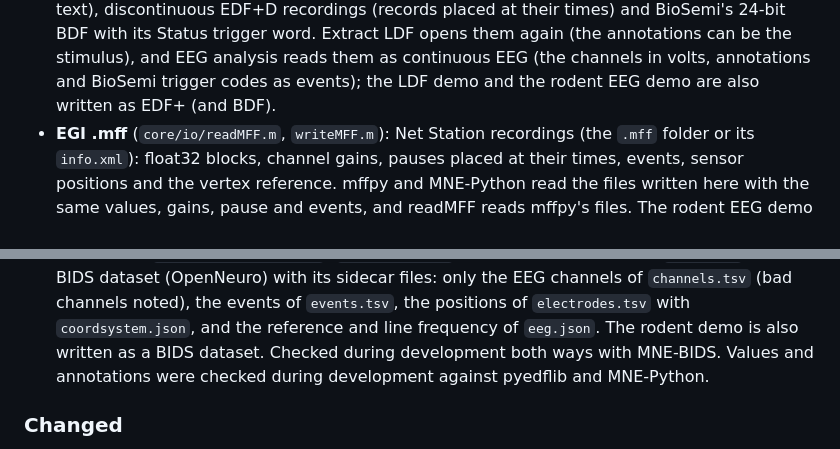
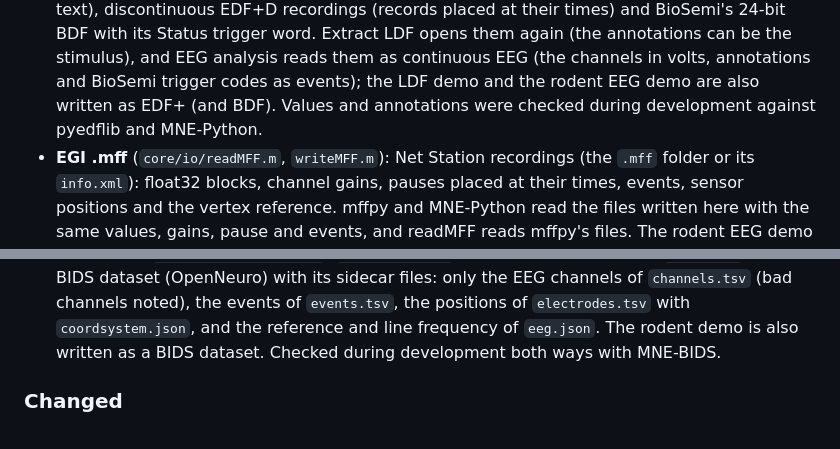
Before and after one commit to alesuarez92/NeuronalDataAnalyzerLab, a Markdown page: CHANGELOG.md, 2 parts joined by grey strips. GitHub-like rendering.

Commit message:
CHANGELOG: move the pyedflib / MNE-Python check to the EDF entry

```diff
--- a/CHANGELOG.md
+++ b/CHANGELOG.md
@@ -108,7 +108,8 @@ at 0.5.1; their notes are kept below as a record of what the tool does.*
   annotations can be the stimulus), and EEG analysis reads them as
   continuous EEG (the channels in volts, annotations and BioSemi trigger
   codes as events); the LDF demo and the rodent EEG demo are also written
-  as EDF+ (and BDF).
+  as EDF+ (and BDF). Values and annotations were checked during development
+  against pyedflib and MNE-Python.
 - **EGI .mff** (`core/io/readMFF.m`, `writeMFF.m`): Net Station
   recordings (the `.mff` folder or its `info.xml`): float32 blocks,
   channel gains, pauses placed at their times, events, sensor positions
@@ -128,8 +129,6 @@ at 0.5.1; their notes are kept below as a record of what the tool does.*
   with `coordsystem.json`, and the reference and line frequency of
   `eeg.json`. The rodent demo is also written as a BIDS dataset. Checked
   during development both ways with MNE-BIDS.
-  Values and annotations were checked during development against pyedflib
-  and MNE-Python.
 
 ### Changed
 
```
